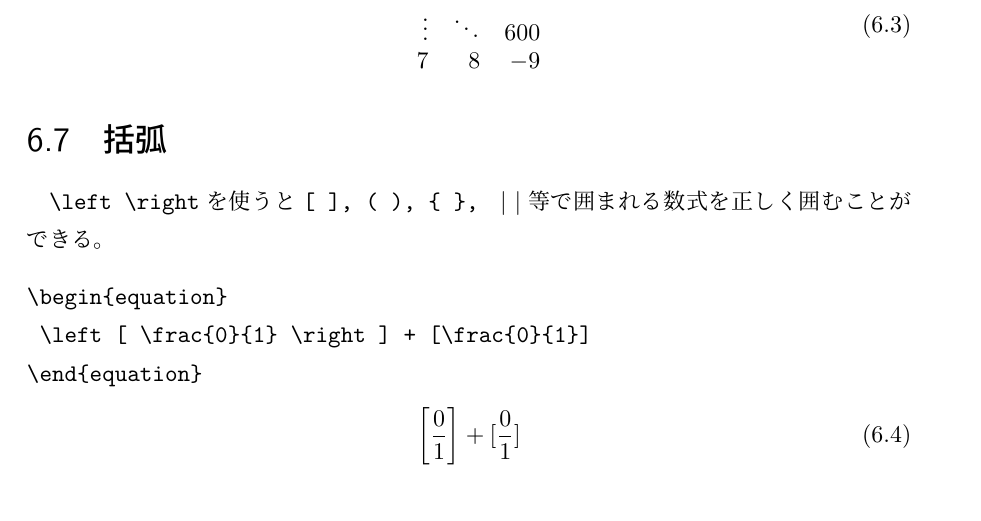
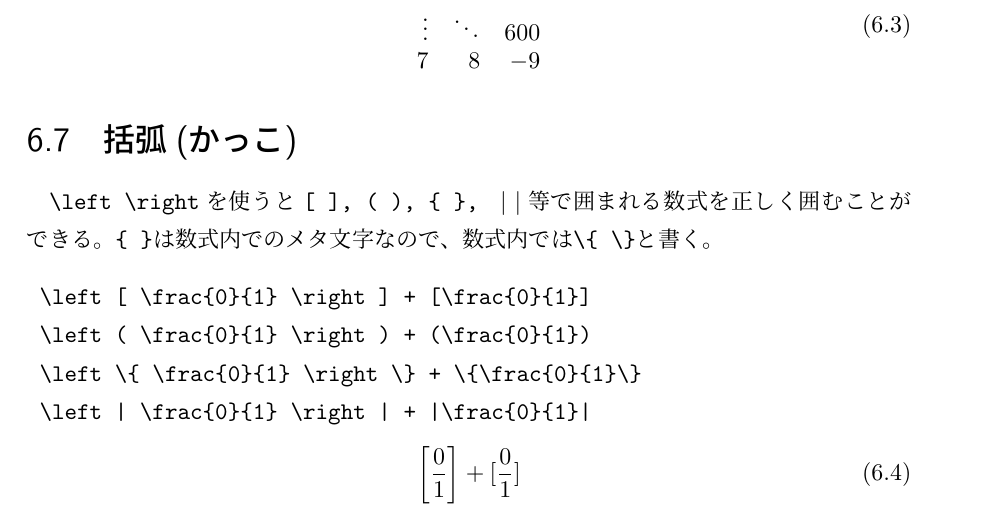
Before and after one commit to yoshimotomasahir/tex-sample, a LaTeX thesis (sample.tex): part of page 21 of 29, cut so that both start at the same text. Compiled offline with pLaTeX and dvipdfmx.

Commit message:
括弧(かっこ)のサンプルの追加

```diff
--- a/sample.tex
+++ b/sample.tex
@@ -472,14 +472,19 @@ $\mu, \nu, \xi, o, \pi, \rho, \sigma, \tau, \upsilon, \phi, \chi, \psi, \omega,
 7 & 8 & -9
 \end{array}
 \end{equation}
-\section{括弧}
+\section{括弧(かっこ)}
 \verb|\left \right|を使うと\verb|[ ], ( ), { }, | $|\;|$等で囲まれる数式を正しく囲むことができる。
+\verb|{ }|は数式内でのメタ文字なので、数式内では\verb|\{ \}|と書く。
 \begin{verbatim}
-\begin{equation}
  \left [ \frac{0}{1} \right ] + [\frac{0}{1}]
-\end{equation}
+ \left ( \frac{0}{1} \right ) + (\frac{0}{1})
+ \left \{ \frac{0}{1} \right \} + \{\frac{0}{1}\}
+ \left | \frac{0}{1} \right | + |\frac{0}{1}|
 \end{verbatim}
 \begin{equation}\left [ \frac{0}{1} \right ] + [\frac{0}{1}]\end{equation}
+\begin{equation}\left ( \frac{0}{1} \right ) + (\frac{0}{1})\end{equation}
+\begin{equation}\left \{ \frac{0}{1} \right \} + \{\frac{0}{1}\}\end{equation}
+\begin{equation}\left | \frac{0}{1} \right | + |\frac{0}{1}|\end{equation}
 \section{数式中の空白や改行}
 数式モードでは全ての空白は無視されるので、明示的に空白コマンドを使う。改行して=でそろえたい場合は\verb|\begin{split}\end{split}|を使い、\verb|\\|で改行、\verb|&|でそろえる場所を指定する。
 \begin{verbatim}
```
